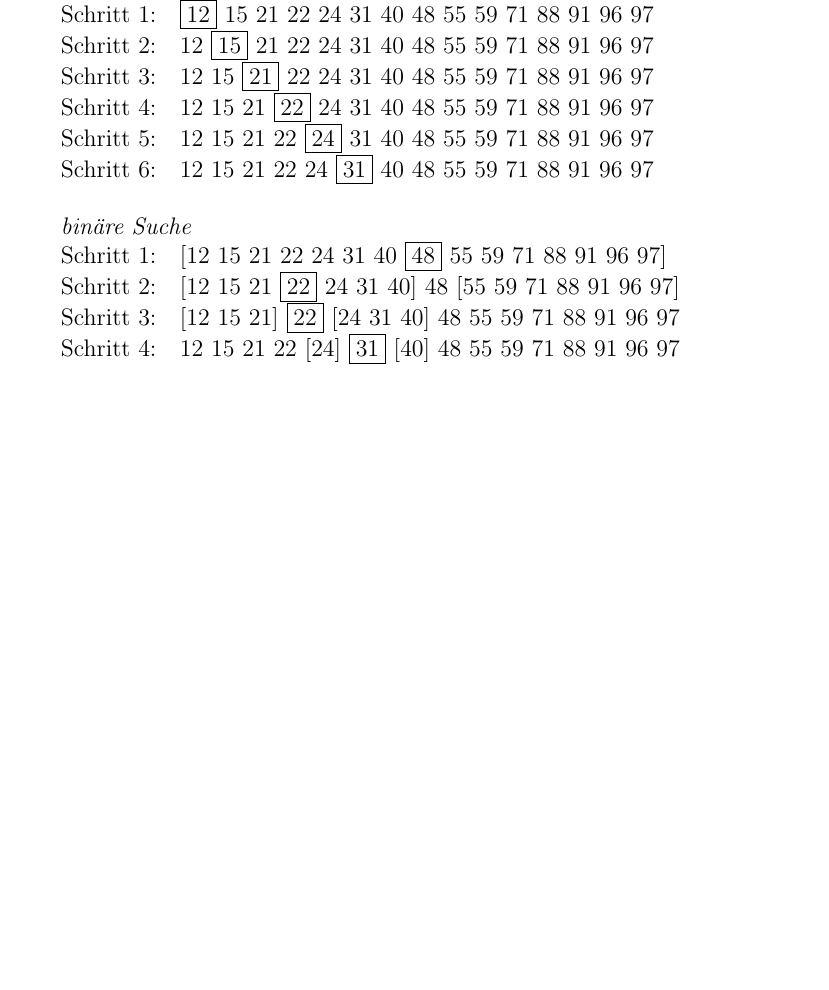
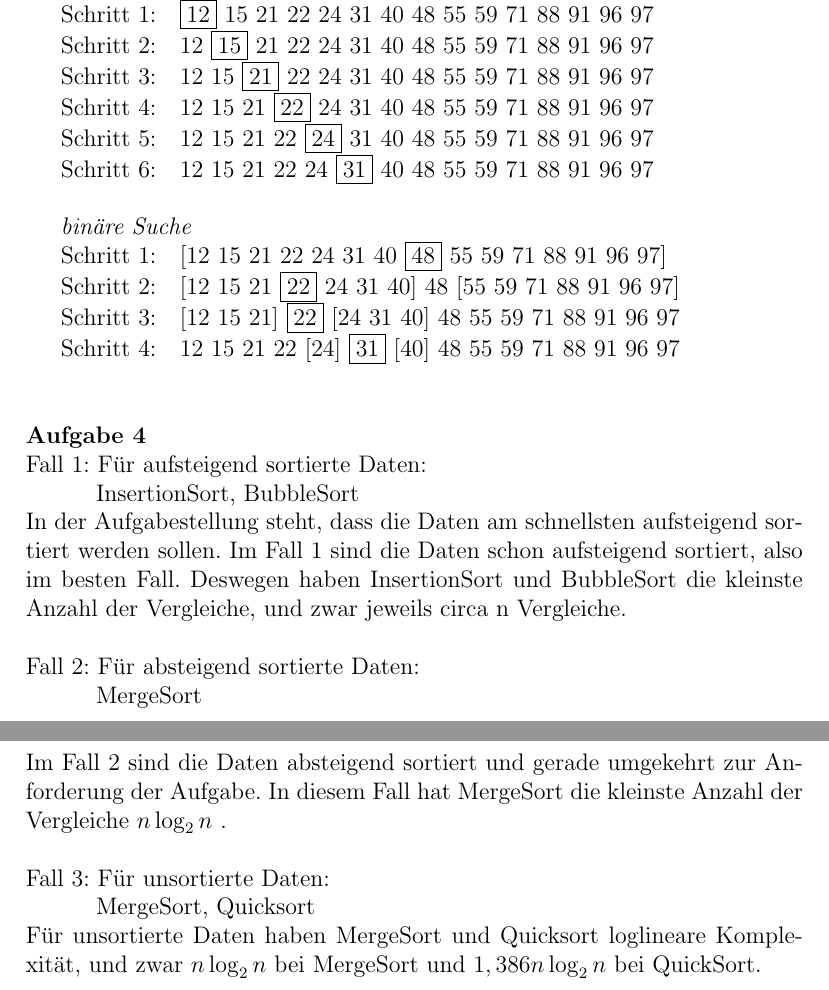
Before and after one commit to st143575/Ex01_GallLiebShen_project, a LaTeX document (A1/Blatt1.tex): part of page 2 of 2 before the commit and two parts of pages 2 and 3 of 3 after it, the two joined at a grey line, cut so that both start at the same text, the shorter picture padded with empty space. Compiled offline with pdfLaTeX.

Commit message:
modify A1, add Aufgabe4

```diff
--- a/A1/Blatt1.tex
+++ b/A1/Blatt1.tex
@@ -47,6 +47,30 @@
 \indent Schritt 1:\quad [12\ 15\ 21\ 22\ 24\ 31\ 40\ \fbox{48}\ 55\ 59\ 71\ 88\ 91\ 96\ 97]\\
 \indent Schritt 2:\quad [12\ 15\ 21\ \fbox{22}\ 24\ 31\ 40]\ 48\ [55\ 59\ 71\ 88\ 91\ 96\ 97]\\
 \indent Schritt 3:\quad [12\ 15\ 21]\ \fbox{22}\ [24\ 31\ 40]\ 48\ 55\ 59\ 71\ 88\ 91\ 96\ 97\\
-\indent Schritt 4:\quad 12\ 15\ 21\ 22\ [24]\ \fbox{31}\ [40]\ 48\ 55\ 59\ 71\ 88\ 91\ 96\ 97\\
+\indent Schritt 4:\quad 12\ 15\ 21\ 22\ [24]\ \fbox{31}\ [40]\ 48\ 55\ 59\ 71\ 88\ 91\ 96\ 97\\\\
+
+
+\noindent \textbf{Aufgabe 4} \\
+Fall 1:\ F"ur aufsteigend sortierte Daten:\\
+\indent\indent InsertionSort,\ BubbleSort\\
+In der Aufgabestellung steht, dass die Daten am schnellsten aufsteigend sortiert werden sollen. Im Fall 1 sind die Daten schon aufsteigend sortiert, also im besten Fall. Deswegen haben InsertionSort und BubbleSort die kleinste Anzahl der Vergleiche, und zwar jeweils circa n Vergleiche.\\\\
+Fall 2:\ F"ur absteigend sortierte Daten:\\
+\indent\indent MergeSort\\
+Im Fall 2 sind die Daten absteigend sortiert und gerade umgekehrt zur Anforderung der Aufgabe. In diesem Fall hat MergeSort die kleinste Anzahl der Vergleiche $n\log_{2}n$\ .\\\\
+Fall 3:\ F"ur unsortierte Daten:\\
+\indent\indent MergeSort, Quicksort\\
+F\"ur unsortierte Daten haben MergeSort und Quicksort loglineare Komplexit\"at, und zwar $n\log_{2}n$ bei MergeSort und $1,386n\log_{2}n$ bei QuickSort.
+
+
+
+
+
+
+
+
+
+
+
+
 
 \end{document}
```
Also changed, not shown: A1/Blatt1.pdf, 10 other files.
